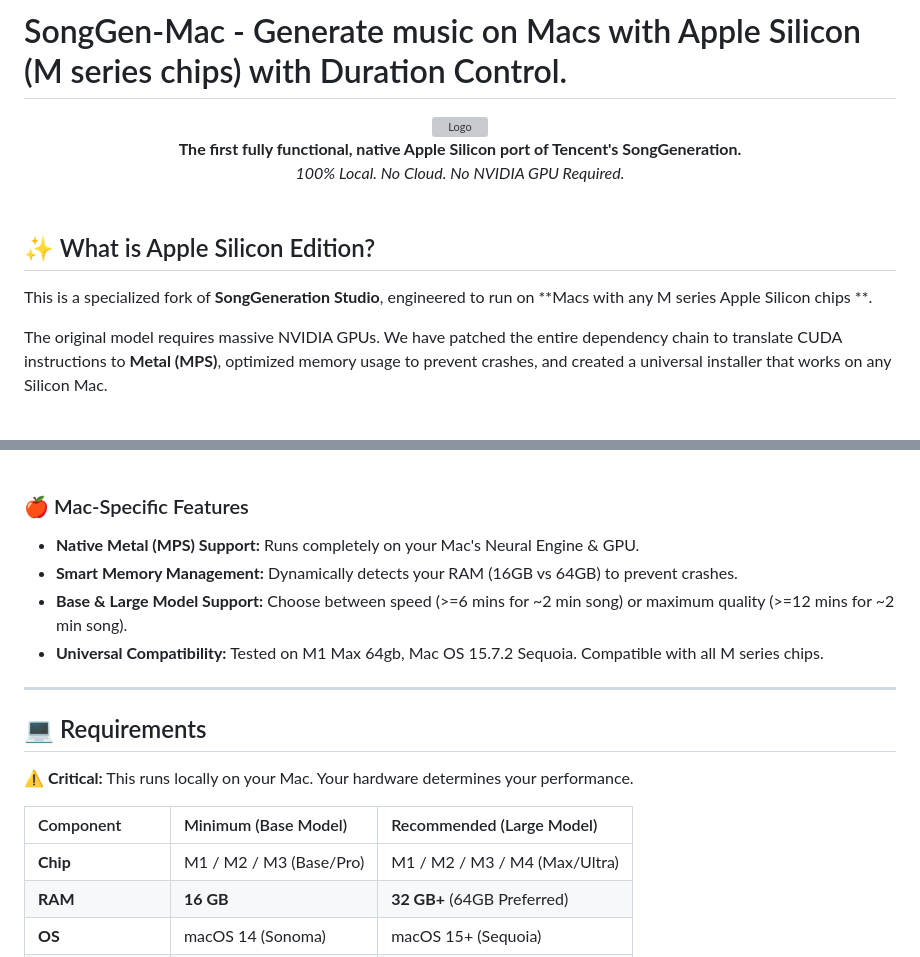
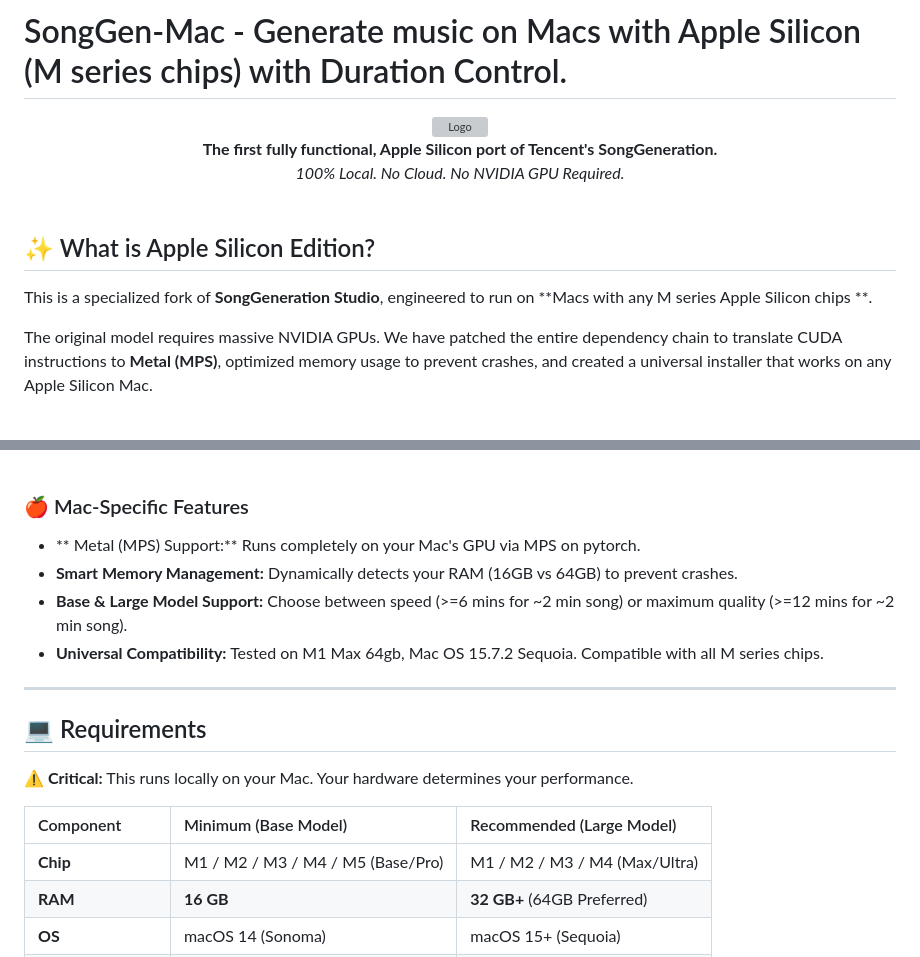
Before and after one commit to l3dlp-sandbox/SongGen-Mac, a Markdown page: README.md, 2 parts joined by grey strips. Rendered like a GitHub page; grey boxes are pictures that could not be loaded.

```diff
--- a/README.md
+++ b/README.md
@@ -4,7 +4,7 @@
 <div align="center">
   <img src="https://raw.githubusercontent.com/BazedFrog/SongGeneration-Studio/main/web/static/Logo_1.png" width="200" alt="Logo">
   <br>
-  <b>The first fully functional, native Apple Silicon port of Tencent's SongGeneration.</b>
+  <b>The first fully functional, Apple Silicon port of Tencent's SongGeneration.</b>
   <br>
   <i>100% Local. No Cloud. No NVIDIA GPU Required.</i>
 </div>
@@ -15,7 +15,7 @@
 
 This is a specialized fork of **SongGeneration Studio**, engineered to run on **Macs with any M series Apple Silicon chips **.
 
-The original model requires massive NVIDIA GPUs. We have patched the entire dependency chain to translate CUDA instructions to **Metal (MPS)**, optimized memory usage to prevent crashes, and created a universal installer that works on any Silicon Mac.
+The original model requires massive NVIDIA GPUs. We have patched the entire dependency chain to translate CUDA instructions to **Metal (MPS)**, optimized memory usage to prevent crashes, and created a universal installer that works on any Apple Silicon Mac.
 
 <br>
 <div align="center">
@@ -29,7 +29,7 @@ The original model requires massive NVIDIA GPUs. We have patched the entire depe
 <br>
 
 ### 🍎 Mac-Specific Features
-* **Native Metal (MPS) Support:** Runs completely on your Mac's Neural Engine & GPU.
+* ** Metal (MPS) Support:** Runs completely on your Mac's GPU via MPS on pytorch.
 * **Smart Memory Management:** Dynamically detects your RAM (16GB vs 64GB) to prevent crashes.
 * **Base & Large Model Support:** Choose between speed (>=6 mins for ~2 min song) or maximum quality (>=12 mins for ~2 min song).
 * **Universal Compatibility:** Tested on M1 Max 64gb, Mac OS 15.7.2 Sequoia. Compatible with all M series chips.
@@ -42,7 +42,7 @@ The original model requires massive NVIDIA GPUs. We have patched the entire depe
 
 | Component | Minimum (Base Model) | Recommended (Large Model) |
 | :--- | :--- | :--- |
-| **Chip** | M1 / M2 / M3 (Base/Pro) | M1 / M2 / M3 / M4 (Max/Ultra) |
+| **Chip** | M1 / M2 / M3 / M4 / M5 (Base/Pro) | M1 / M2 / M3 / M4 (Max/Ultra) |
 | **RAM** | **16 GB** | **32 GB+** (64GB Preferred) |
 | **OS** | macOS 14 (Sonoma) | macOS 15+ (Sequoia) |
 | **Storage** | 15 GB Free | 70 GB Free (due to Swap usage) |
```
